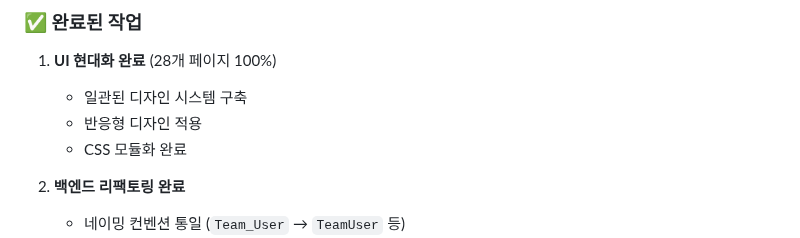
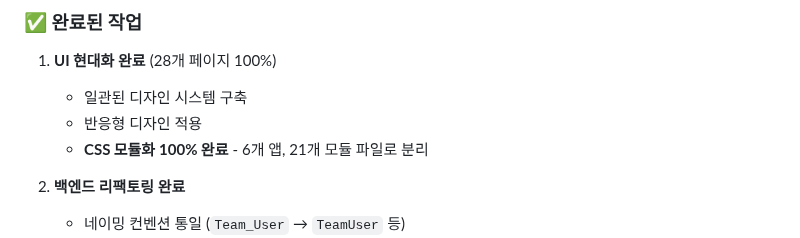
Before and after one commit to TlesMes/TeamMoa-Refactor, a Markdown page: CLAUDE.md, the part around one of its changes. Drawn GitHub-style.

```diff
--- a/CLAUDE.md
+++ b/CLAUDE.md
@@ -11,7 +11,7 @@ Django 기반 팀 프로젝트 관리 시스템
 1. **UI 현대화 완료** (28개 페이지 100%)
    - 일관된 디자인 시스템 구축
    - 반응형 디자인 적용
-   - CSS 모듈화 완료
+   - **CSS 모듈화 100% 완료** - 6개 앱, 21개 모듈 파일로 분리
 
 2. **백엔드 리팩토링 완료**
    - 네이밍 컨벤션 통일 (`Team_User` → `TeamUser` 등)
```
Also changed, not shown: other parts of CLAUDE.md (+2 -2 lines), docs/README.md (+19 -0 lines).
